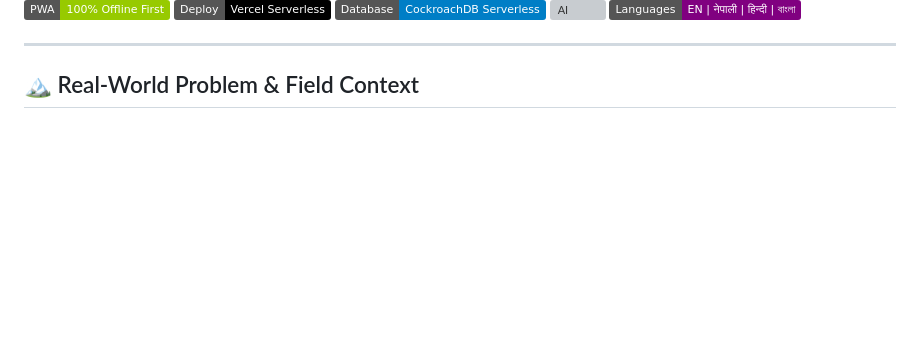
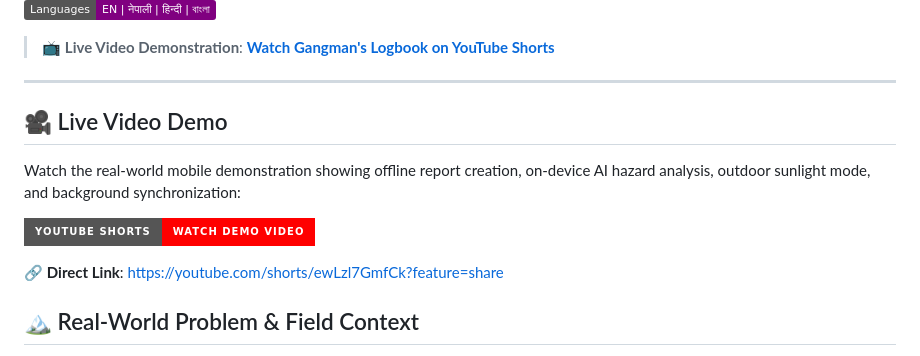
Before and after one commit to GitSuman0699/code-for-communities-toy-train-edition, a Markdown page: README.md, the part around one of its changes. Rendered like a GitHub page; badges without logos; blank space fills up the shorter version; grey boxes are pictures that could not be loaded.

Commit message:
docs: add YouTube demo link to README

```diff
--- a/README.md
+++ b/README.md
@@ -10,7 +11,18 @@
 [![AI](https://img.shields.io/badge/AI-Gemini%20Nano%20%2F%20Chrome%20Prompt%20API-orange.svg)](https://developer.chrome.com/docs/ai/built-in)
 [![Languages](https://img.shields.io/badge/Languages-EN%20%7C%20%E0%A4%A8%E0%A5%87%E0%A4%AA%E0%A4%BE%E0%A4%B2%E0%A5%80%20%7C%20%E0%A4%B9%E0%A4%BF%E0%A4%A8%E0%A5%8D%E0%A4%A6%E0%A5%80%20%7C%20%E0%A6%AC%E0%A6%BE%E0%A6%82%E0%A6%B2%E0%A6%BE-purple.svg)](#-multilingual-localization-en--ne--hi--bn)
 
+> 📺 **Live Video Demonstration**: [**Watch Gangman's Logbook on YouTube Shorts**](https://youtube.com/shorts/ewLzl7GmfCk?feature=share)
+
 ---
+
+## 🎥 Live Video Demo
+
+Watch the real-world mobile demonstration showing offline report creation, on-device AI hazard analysis, outdoor sunlight mode, and background synchronization:
+
+[![Gangman's Logbook Demo](https://img.shields.io/badge/YouTube%20Shorts-Watch%20Demo%20Video-FF0000?style=for-the-badge&logo=youtube&logoColor=white)](https://youtube.com/shorts/ewLzl7GmfCk?feature=share)
+
+🔗 **Direct Link**: [https://youtube.com/shorts/ewLzl7GmfCk?feature=share](https://youtube.com/shorts/ewLzl7GmfCk?feature=share)
+
 
 ## 🏔️ Real-World Problem & Field Context
 
```
Also changed, not shown: other parts of README.md (+1 -0 lines).
